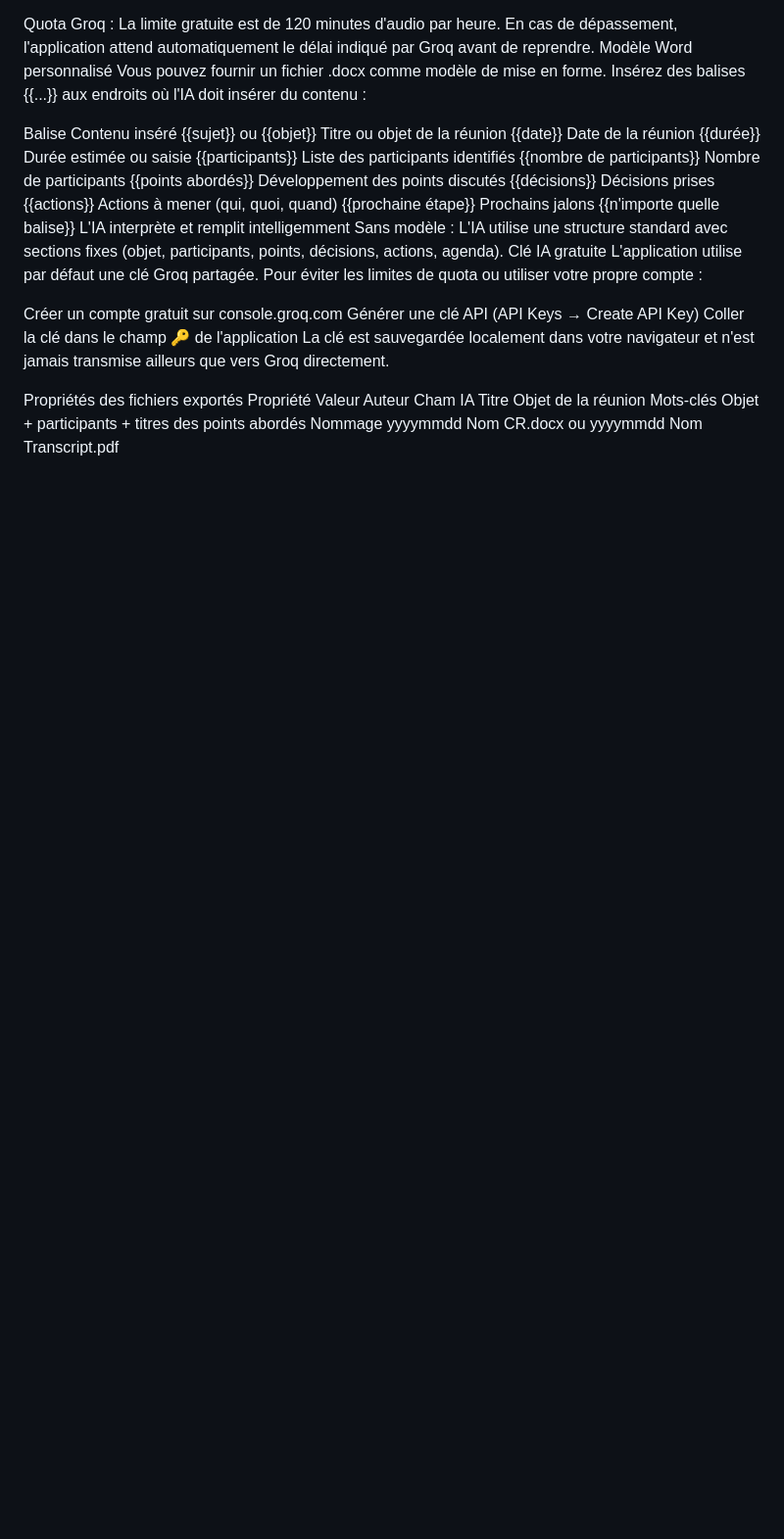
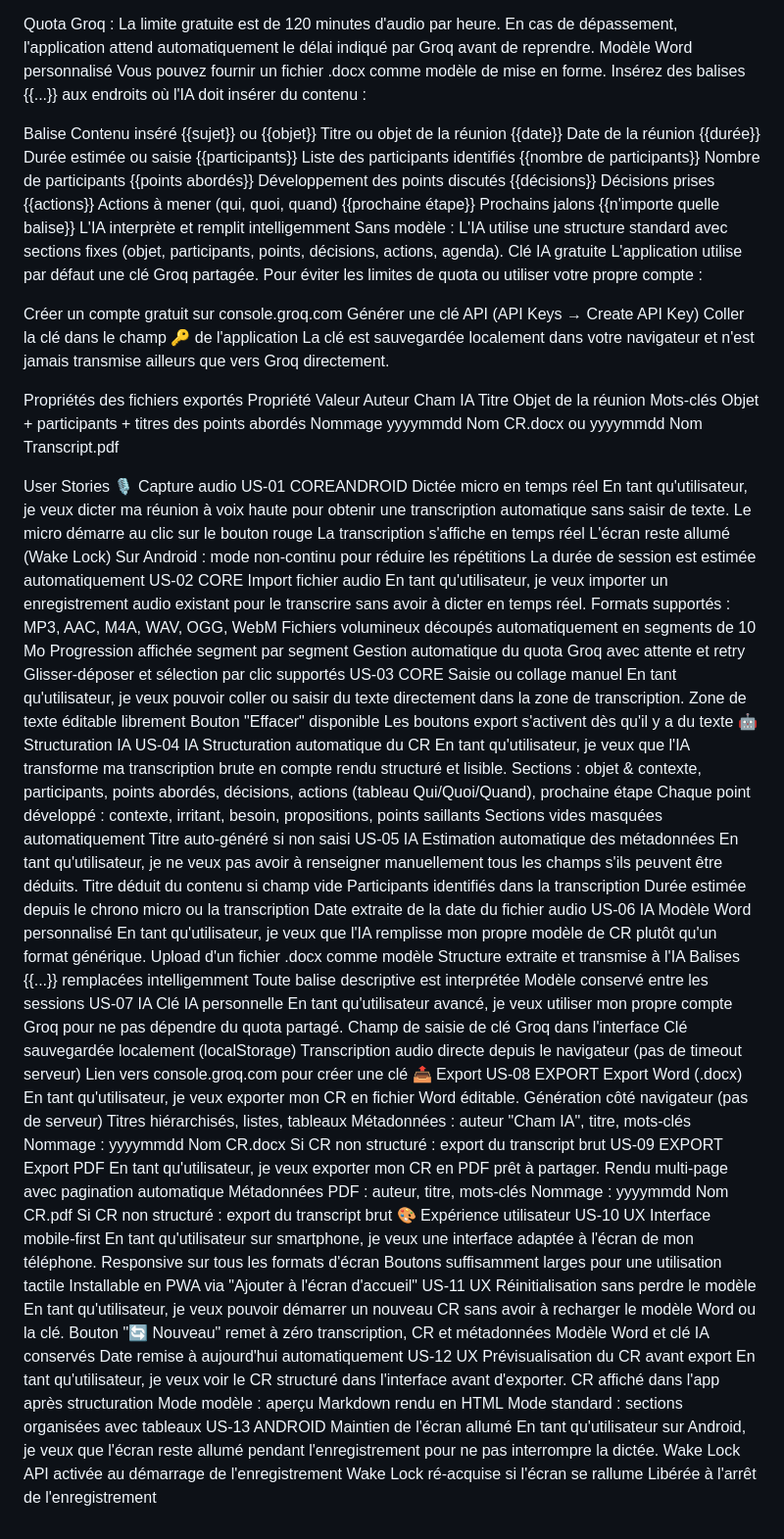
Before and after one commit to achamero/cr-vocal, a Markdown page: README.md, the part around one of its changes. Shown at 98% size. Rendered like a GitHub page; blank space fills up the shorter version.

```diff
--- a/README.md
+++ b/README.md
@@ -72,3 +73,101 @@ Auteur	Cham IA
 Titre	Objet de la réunion
 Mots-clés	Objet + participants + titres des points abordés
 Nommage	yyyymmdd Nom CR.docx ou yyyymmdd Nom Transcript.pdf
+
+
+
+User Stories
+🎙 Capture audio
+US-01 COREANDROID
+Dictée micro en temps réel
+En tant qu'utilisateur, je veux dicter ma réunion à voix haute pour obtenir une transcription automatique sans saisir de texte.
+Le micro démarre au clic sur le bouton rouge
+La transcription s'affiche en temps réel
+L'écran reste allumé (Wake Lock)
+Sur Android : mode non-continu pour réduire les répétitions
+La durée de session est estimée automatiquement
+US-02 CORE
+Import fichier audio
+En tant qu'utilisateur, je veux importer un enregistrement audio existant pour le transcrire sans avoir à dicter en temps réel.
+Formats supportés : MP3, AAC, M4A, WAV, OGG, WebM
+Fichiers volumineux découpés automatiquement en segments de 10 Mo
+Progression affichée segment par segment
+Gestion automatique du quota Groq avec attente et retry
+Glisser-déposer et sélection par clic supportés
+US-03 CORE
+Saisie ou collage manuel
+En tant qu'utilisateur, je veux pouvoir coller ou saisir du texte directement dans la zone de transcription.
+Zone de texte éditable librement
+Bouton "Effacer" disponible
+Les boutons export s'activent dès qu'il y a du texte
+🤖 Structuration IA
+US-04 IA
+Structuration automatique du CR
+En tant qu'utilisateur, je veux que l'IA transforme ma transcription brute en compte rendu structuré et lisible.
+Sections : objet & contexte, participants, points abordés, décisions, actions (tableau Qui/Quoi/Quand), prochaine étape
+Chaque point développé : contexte, irritant, besoin, propositions, points saillants
+Sections vides masquées automatiquement
+Titre auto-généré si non saisi
+US-05 IA
+Estimation automatique des métadonnées
+En tant qu'utilisateur, je ne veux pas avoir à renseigner manuellement tous les champs s'ils peuvent être déduits.
+Titre déduit du contenu si champ vide
+Participants identifiés dans la transcription
+Durée estimée depuis le chrono micro ou la transcription
+Date extraite de la date du fichier audio
+US-06 IA
+Modèle Word personnalisé
+En tant qu'utilisateur, je veux que l'IA remplisse mon propre modèle de CR plutôt qu'un format générique.
+Upload d'un fichier .docx comme modèle
+Structure extraite et transmise à l'IA
+Balises {{...}} remplacées intelligemment
+Toute balise descriptive est interprétée
+Modèle conservé entre les sessions
+US-07 IA
+Clé IA personnelle
+En tant qu'utilisateur avancé, je veux utiliser mon propre compte Groq pour ne pas dépendre du quota partagé.
+Champ de saisie de clé Groq dans l'interface
+Clé sauvegardée localement (localStorage)
+Transcription audio directe depuis le navigateur (pas de timeout serveur)
+Lien vers console.groq.com pour créer une clé
+📤 Export
+US-08 EXPORT
+Export Word (.docx)
+En tant qu'utilisateur, je veux exporter mon CR en fichier Word éditable.
+Génération côté navigateur (pas de serveur)
+Titres hiérarchisés, listes, tableaux
+Métadonnées : auteur "Cham IA", titre, mots-clés
+Nommage : yyyymmdd Nom CR.docx
+Si CR non structuré : export du transcript brut
+US-09 EXPORT
+Export PDF
+En tant qu'utilisateur, je veux exporter mon CR en PDF prêt à partager.
+Rendu multi-page avec pagination automatique
+Métadonnées PDF : auteur, titre, mots-clés
+Nommage : yyyymmdd Nom CR.pdf
+Si CR non structuré : export du transcript brut
+🎨 Expérience utilisateur
+US-10 UX
+Interface mobile-first
+En tant qu'utilisateur sur smartphone, je veux une interface adaptée à l'écran de mon téléphone.
+Responsive sur tous les formats d'écran
+Boutons suffisamment larges pour une utilisation tactile
+Installable en PWA via "Ajouter à l'écran d'accueil"
+US-11 UX
+Réinitialisation sans perdre le modèle
+En tant qu'utilisateur, je veux pouvoir démarrer un nouveau CR sans avoir à recharger le modèle Word ou la clé.
+Bouton "🔄 Nouveau" remet à zéro transcription, CR et métadonnées
+Modèle Word et clé IA conservés
+Date remise à aujourd'hui automatiquement
+US-12 UX
+Prévisualisation du CR avant export
+En tant qu'utilisateur, je veux voir le CR structuré dans l'interface avant d'exporter.
+CR affiché dans l'app après structuration
+Mode modèle : aperçu Markdown rendu en HTML
+Mode standard : sections organisées avec tableaux
+US-13 ANDROID
+Maintien de l'écran allumé
+En tant qu'utilisateur sur Android, je veux que l'écran reste allumé pendant l'enregistrement pour ne pas interrompre la dictée.
+Wake Lock API activée au démarrage de l'enregistrement
+Wake Lock ré-acquise si l'écran se rallume
+Libérée à l'arrêt de l'enregistrement
```
Also changed, not shown: other parts of README.md (+1 -0 lines).
